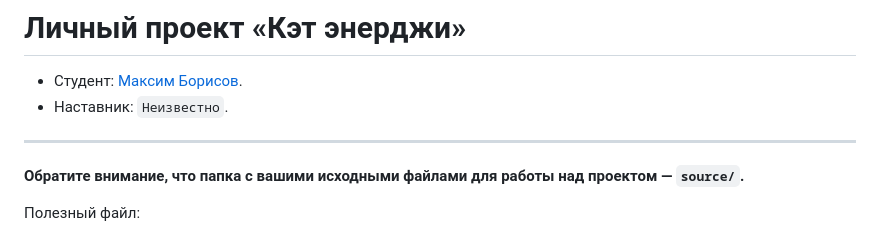
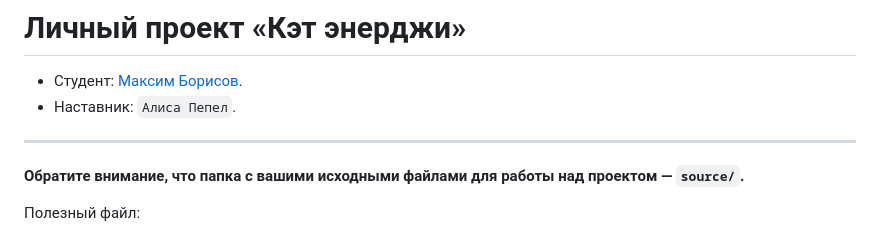
Before and after one commit to htmlacademy-adaptive/2132761-cat-energy-28, a Markdown page: Readme.md, the part around the change. GitHub-like rendering.

Commit message:
Добавляет наставника в Readme.md

```diff
--- a/Readme.md
+++ b/Readme.md
@@ -1,7 +1,7 @@
 # Личный проект «Кэт энерджи»
 
 * Студент: [Максим Борисов](https://up.htmlacademy.ru/adaptive/28/user/2132761).
-* Наставник: `Неизвестно`.
+* Наставник: `Алиса Пепел`.
 
 ---
 
```
